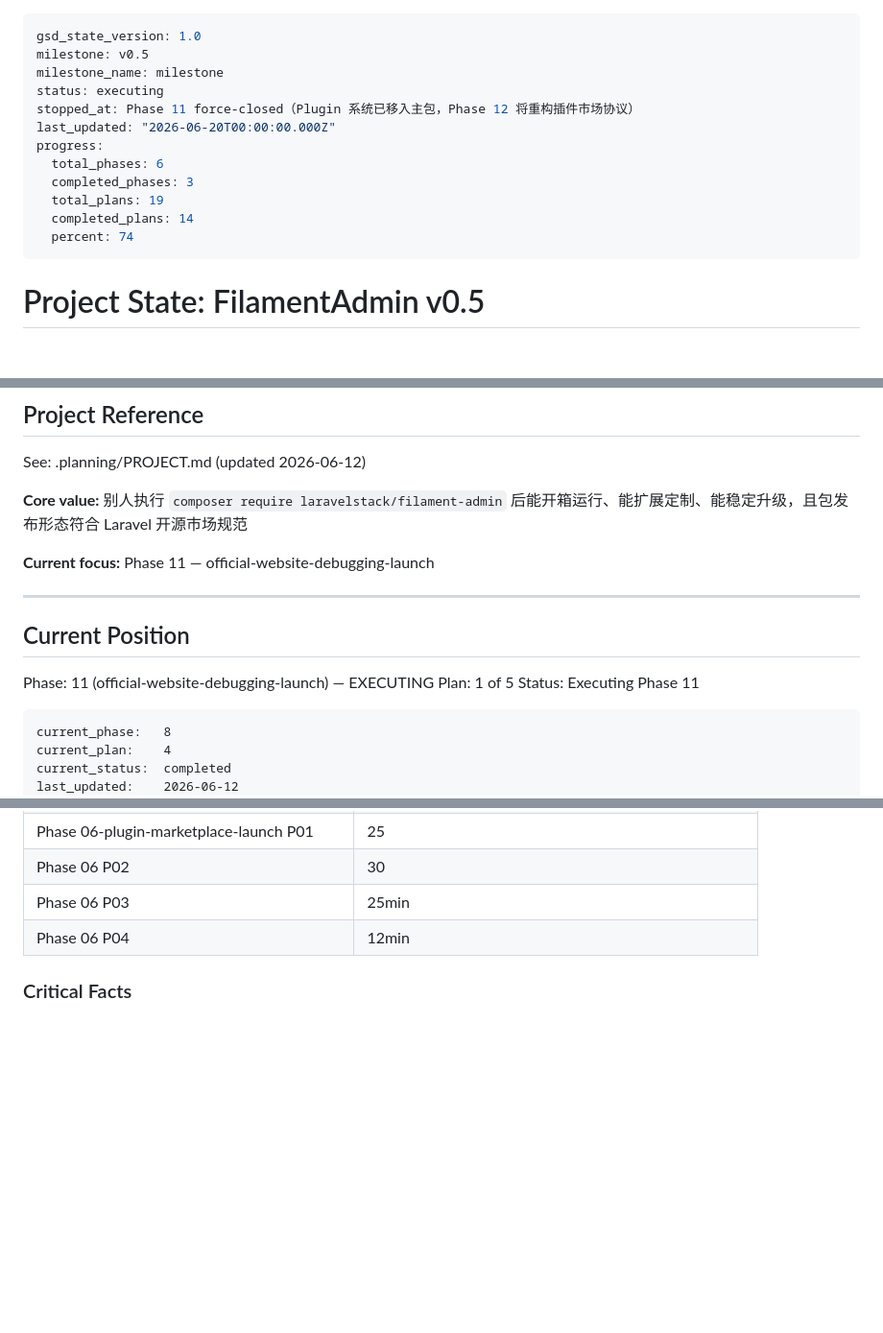
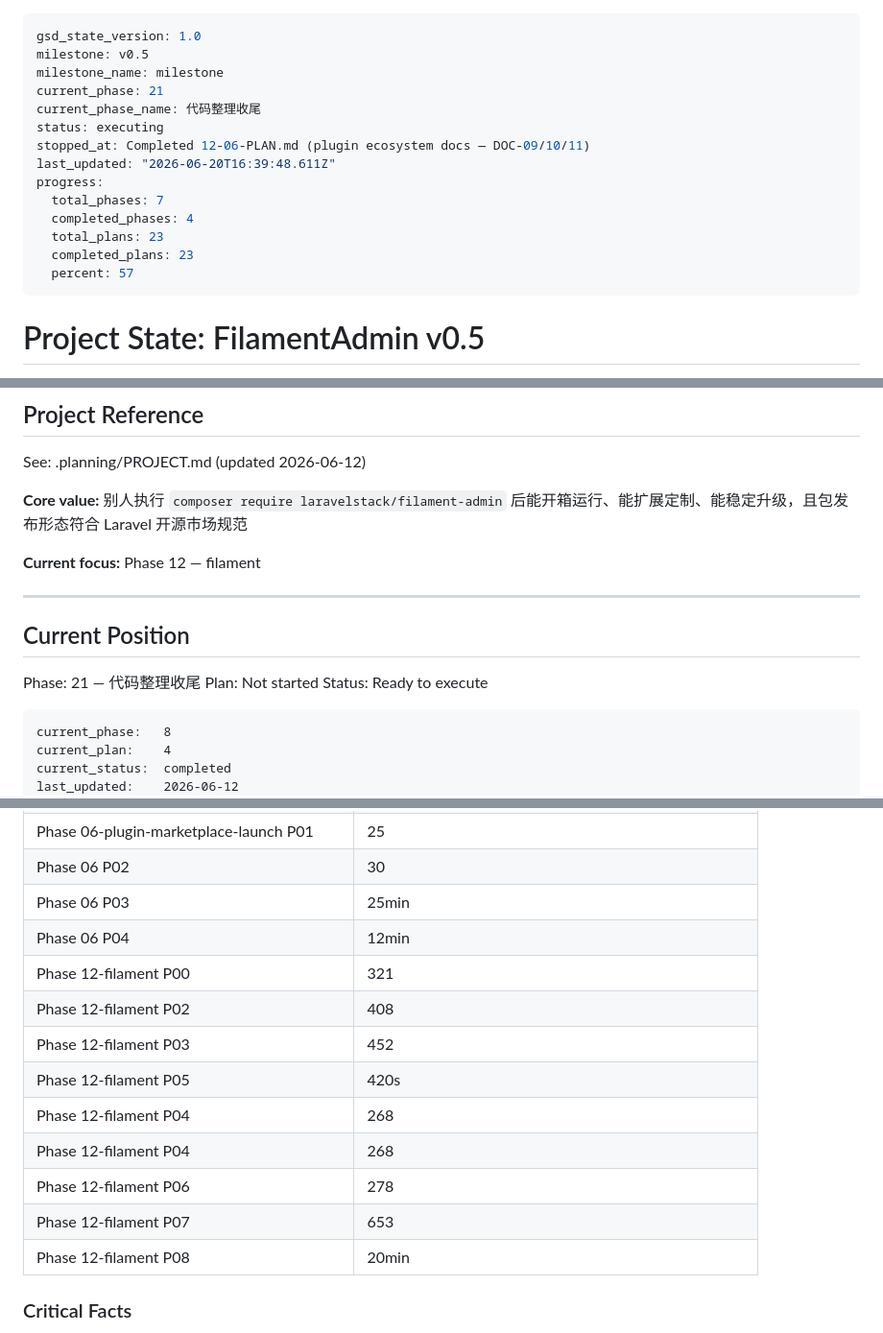
Before and after one commit to filamentboot/workspace, a Markdown page: .planning/STATE.md, 3 parts joined by grey strips. Shown at 96% size. Drawn GitHub-style; blank space fills up the shorter version.

````diff
--- a/.planning/STATE.md
+++ b/.planning/STATE.md
@@ -2,15 +2,17 @@
 gsd_state_version: 1.0
 milestone: v0.5
 milestone_name: milestone
+current_phase: 21
+current_phase_name: 代码整理收尾
 status: executing
-stopped_at: Phase 11 force-closed（Plugin 系统已移入主包，Phase 12 将重构插件市场协议）
-last_updated: "2026-06-20T00:00:00.000Z"
+stopped_at: Completed 12-06-PLAN.md (plugin ecosystem docs — DOC-09/10/11)
+last_updated: "2026-06-20T16:39:48.611Z"
 progress:
-  total_phases: 6
-  completed_phases: 3
-  total_plans: 19
-  completed_plans: 14
-  percent: 74
+  total_phases: 7
+  completed_phases: 4
+  total_plans: 23
+  completed_plans: 23
+  percent: 57
 ---
 
 # Project State: FilamentAdmin v0.5
@@ -27,15 +29,15 @@ See: .planning/PROJECT.md (updated 2026-06-12)
 
 **Core value:** 别人执行 `composer require laravelstack/filament-admin` 后能开箱运行、能扩展定制、能稳定升级，且包发布形态符合 Laravel 开源市场规范
 
-**Current focus:** Phase 11 — official-website-debugging-launch
+**Current focus:** Phase 12 — filament
 
 ---
 
 ## Current Position
 
-Phase: 11 (official-website-debugging-launch) — EXECUTING
-Plan: 1 of 5
-Status: Executing Phase 11
+Phase: 21 — 代码整理收尾
+Plan: Not started
+Status: Ready to execute
 
 ```
 current_phase:   8
@@ -129,6 +134,15 @@ test_count:         287 / 287 passing（Phase 09 新增 12 tests：8 集成 + 4
 | Phase 06 P02 | 30 | 2 tasks | 8 files |
 | Phase 06 P03 | 25min | 3 tasks | 12 files |
 | Phase 06 P04 | 12min | 3 tasks | 10 files |
+| Phase 12-filament P00 | 321 | 2 tasks | 8 files |
+| Phase 12-filament P02 | 408 | 3 tasks | 7 files |
+| Phase 12-filament P03 | 452 | 2 tasks | 4 files |
+| Phase 12-filament P05 | 420s | 2 tasks | 9 files |
+| Phase 12-filament P04 | 268 | 3 tasks | 3 files |
+| Phase 12-filament P04 | 268 | 4 tasks | 3 files |
+| Phase 12-filament P06 | 278 | 2 tasks | 3 files |
+| Phase 12-filament P07 | 653 | 3 tasks | 4 files |
+| Phase 12-filament P08 | 20min | 3 tasks | 3 files |
 
 ### Critical Facts
 
````
Also changed, not shown: other parts of .planning/STATE.md (+15 -4 lines), .planning/REQUIREMENTS.md (+24 -24 lines), .planning/ROADMAP.md (+3 -3 lines).
